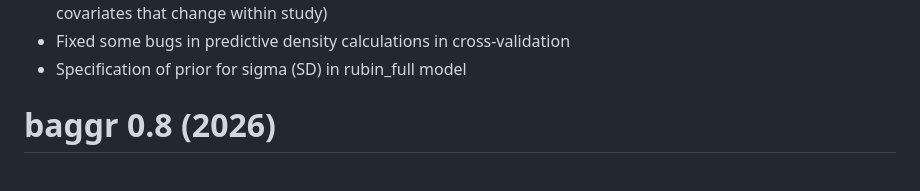
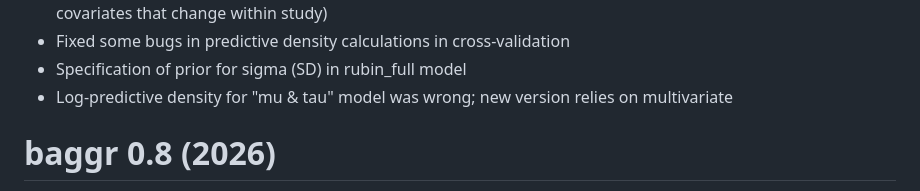
Before and after one commit to wwiecek/baggr, a Markdown page: NEWS.md, the part around the change. GitHub-like rendering.

Commit message:
v0.8.2 prep

```diff
--- a/NEWS.md
+++ b/NEWS.md
@@ -19,6 +19,8 @@ Fixes:
   individual-level data (with covariates that change within study)
 - Fixed some bugs in predictive density calculations in cross-validation
 - Specification of prior for sigma (SD) in rubin_full model
+- Log-predictive density for "mu & tau" model was wrong; new version relies on
+  multivariate
 
 
 # baggr 0.8 (2026)
```
Also changed, not shown: 1 other file.
